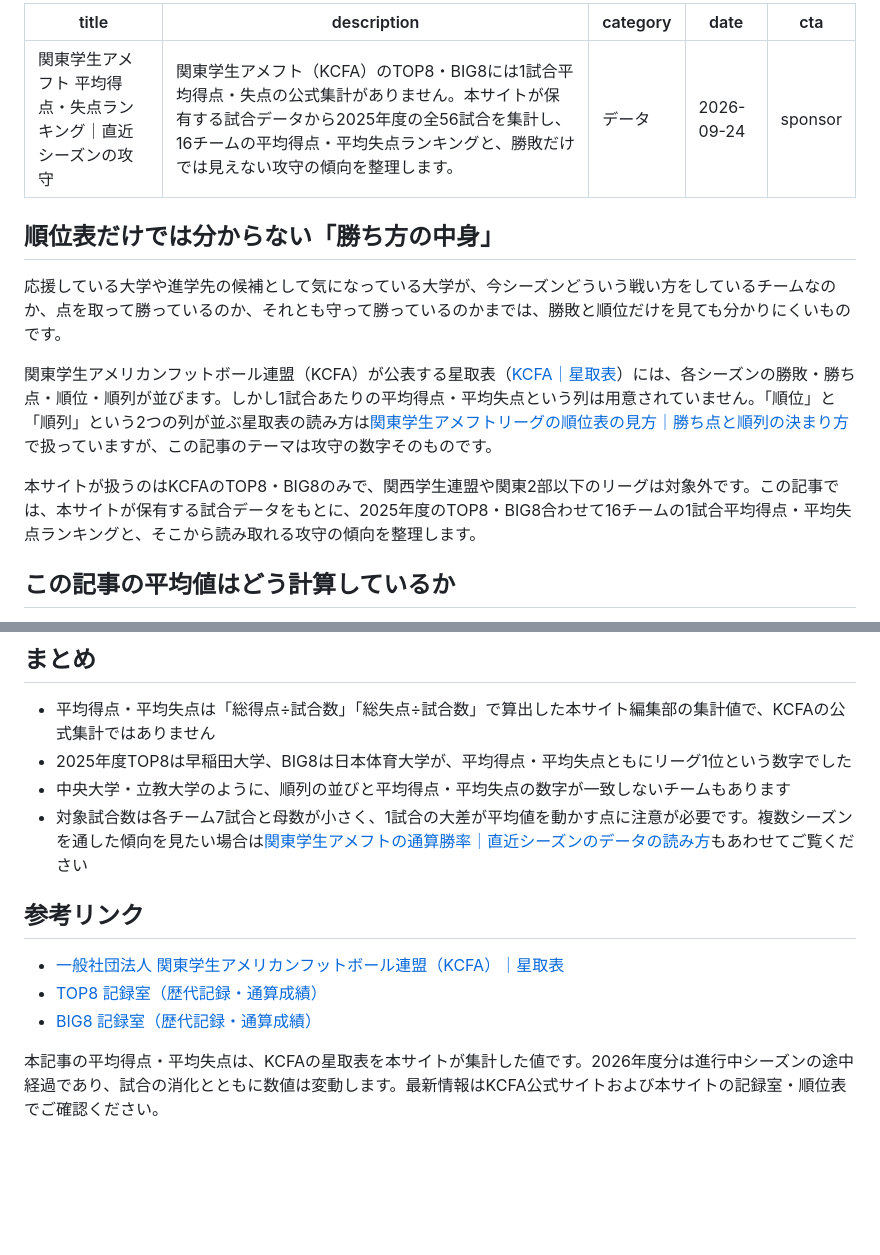
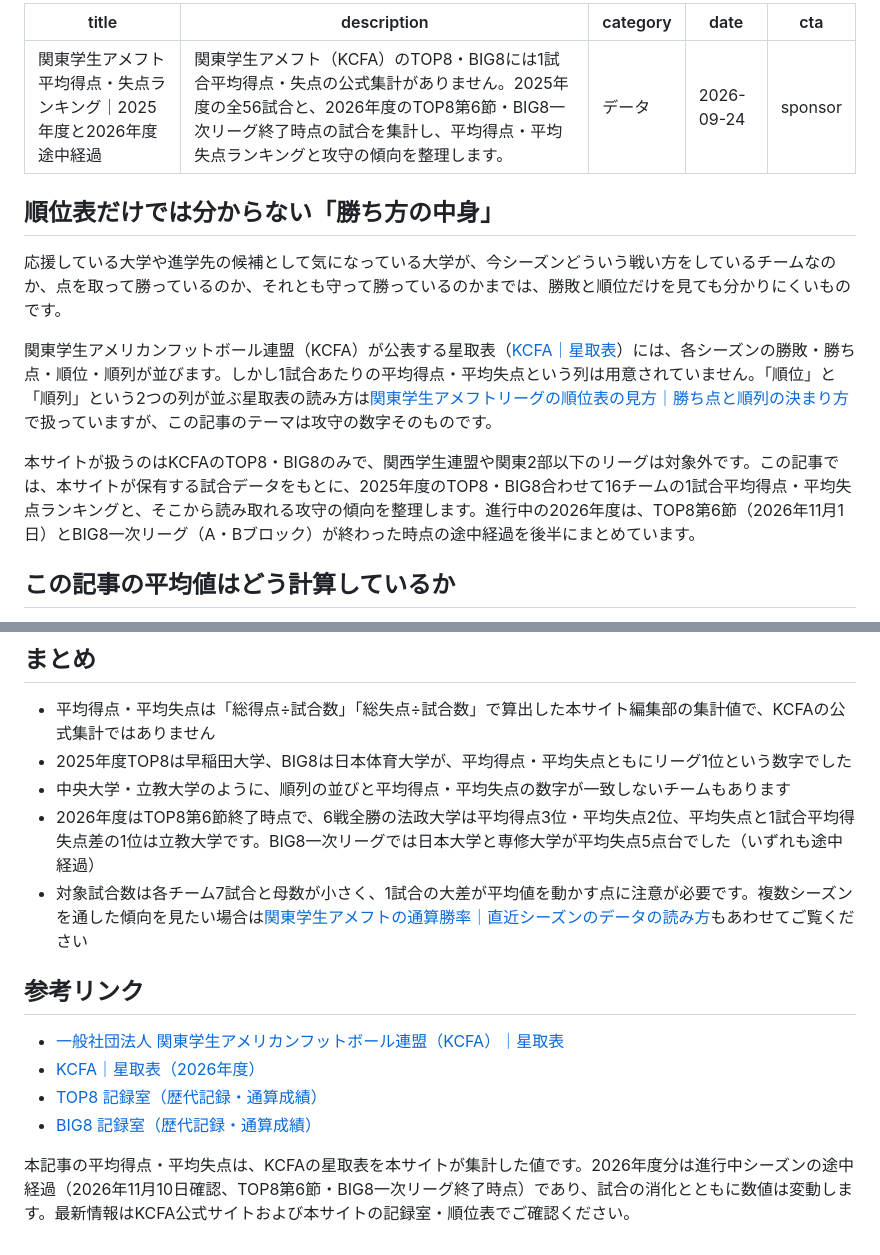
Before and after one commit to tkoba-piecetimes/amefootmania, a Markdown page: content/articles/kanto-amefoot-heikin-tokuten-shitten-ranking.md, 2 parts joined by grey strips. Rendered like a GitHub page; blank space fills up the shorter version.

```diff
--- a/content/articles/kanto-amefoot-heikin-tokuten-shitten-ranking.md
+++ b/content/articles/kanto-amefoot-heikin-tokuten-shitten-ranking.md
@@ -1,6 +1,6 @@
 ---
-title: 関東学生アメフト 平均得点・失点ランキング｜直近シーズンの攻守
-description: 関東学生アメフト（KCFA）のTOP8・BIG8には1試合平均得点・失点の公式集計がありません。本サイトが保有する試合データから2025年度の全56試合を集計し、16チームの平均得点・平均失点ランキングと、勝敗だけでは見えない攻守の傾向を整理します。
+title: 関東学生アメフト 平均得点・失点ランキング｜2025年度と2026年度途中経過
+description: 関東学生アメフト（KCFA）のTOP8・BIG8には1試合平均得点・失点の公式集計がありません。2025年度の全56試合と、2026年度のTOP8第6節・BIG8一次リーグ終了時点の試合を集計し、平均得点・平均失点ランキングと攻守の傾向を整理します。
 category: データ
 date: 2026-09-24
 cta: sponsor
@@ -12,7 +12,7 @@ cta: sponsor
 
 関東学生アメリカンフットボール連盟（KCFA）が公表する星取表（[KCFA｜星取表](https://www.kcfa.jp/result_team/)）には、各シーズンの勝敗・勝ち点・順位・順列が並びます。しかし1試合あたりの平均得点・平均失点という列は用意されていません。「順位」と「順列」という2つの列が並ぶ星取表の読み方は[関東学生アメフトリーグの順位表の見方｜勝ち点と順列の決まり方](../kanto-amefoot-junihyo-guide/index.html)で扱っていますが、この記事のテーマは攻守の数字そのものです。
 
-本サイトが扱うのはKCFAのTOP8・BIG8のみで、関西学生連盟や関東2部以下のリーグは対象外です。この記事では、本サイトが保有する試合データをもとに、2025年度のTOP8・BIG8合わせて16チームの1試合平均得点・平均失点ランキングと、そこから読み取れる攻守の傾向を整理します。
+本サイトが扱うのはKCFAのTOP8・BIG8のみで、関西学生連盟や関東2部以下のリーグは対象外です。この記事では、本サイトが保有する試合データをもとに、2025年度のTOP8・BIG8合わせて16チームの1試合平均得点・平均失点ランキングと、そこから読み取れる攻守の傾向を整理します。進行中の2026年度は、TOP8第6節（2026年11月1日）とBIG8一次リーグ（A・Bブロック）が終わった時点の途中経過を後半にまとめています。
 
 ## この記事の平均値はどう計算しているか
 
@@ -110,12 +148,14 @@ BIG8はAブロック・Bブロック制で、2026年度はチームごとの消
 - 平均得点・平均失点は「総得点÷試合数」「総失点÷試合数」で算出した本サイト編集部の集計値で、KCFAの公式集計ではありません
 - 2025年度TOP8は早稲田大学、BIG8は日本体育大学が、平均得点・平均失点ともにリーグ1位という数字でした
 - 中央大学・立教大学のように、順列の並びと平均得点・平均失点の数字が一致しないチームもあります
+- 2026年度はTOP8第6節終了時点で、6戦全勝の法政大学は平均得点3位・平均失点2位、平均失点と1試合平均得失点差の1位は立教大学です。BIG8一次リーグでは日本大学と専修大学が平均失点5点台でした（いずれも途中経過）
 - 対象試合数は各チーム7試合と母数が小さく、1試合の大差が平均値を動かす点に注意が必要です。複数シーズンを通した傾向を見たい場合は[関東学生アメフトの通算勝率｜直近シーズンのデータの読み方](../kanto-amefoot-tsusan-shoritsu-guide/index.html)もあわせてご覧ください
 
 ## 参考リンク
 
 - [一般社団法人 関東学生アメリカンフットボール連盟（KCFA）｜星取表](https://www.kcfa.jp/result_team/)
+- [KCFA｜星取表（2026年度）](https://www.kcfa.jp/result_team/?season=2026)
 - [TOP8 記録室（歴代記録・通算成績）](../../top8/records/index.html)
 - [BIG8 記録室（歴代記録・通算成績）](../../big8/records/index.html)
 
-本記事の平均得点・平均失点は、KCFAの星取表を本サイトが集計した値です。2026年度分は進行中シーズンの途中経過であり、試合の消化とともに数値は変動します。最新情報はKCFA公式サイトおよび本サイトの記録室・順位表でご確認ください。
+本記事の平均得点・平均失点は、KCFAの星取表を本サイトが集計した値です。2026年度分は進行中シーズンの途中経過（2026年11月10日確認、TOP8第6節・BIG8一次リーグ終了時点）であり、試合の消化とともに数値は変動します。最新情報はKCFA公式サイトおよび本サイトの記録室・順位表でご確認ください。
```
Also changed, not shown: other parts of content/articles/kanto-amefoot-heikin-tokuten-shitten-ranking.md (+43 -5 lines), docs/serp-notes/kanto-amefoot-heikin-tokuten-shitten-ranking-rewrite-20261110.md (added, +22 -0 lines).
